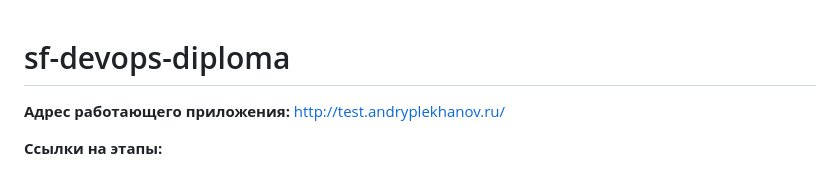
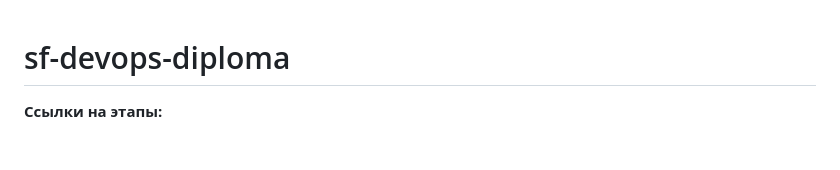
Before and after one commit to andryplekhanov/sf-devops-diploma, a Markdown page: README.md, the part around the change. GitHub-like rendering; blank space fills up the shorter version.

```diff
--- a/README.md
+++ b/README.md
@@ -1,6 +1,5 @@
 # sf-devops-diploma
 
-**Адрес работающего приложения:** http://test.andryplekhanov.ru/
 
 **Ссылки на этапы:**
 
```
